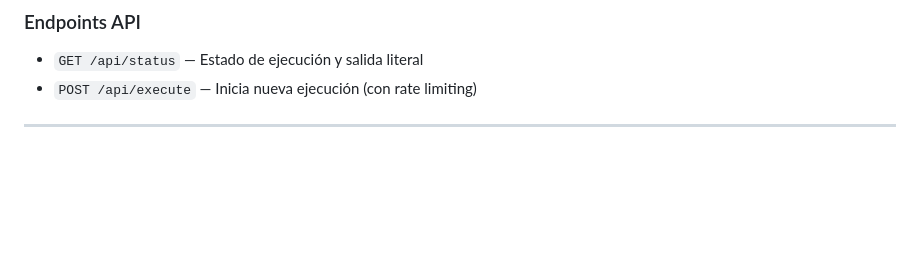
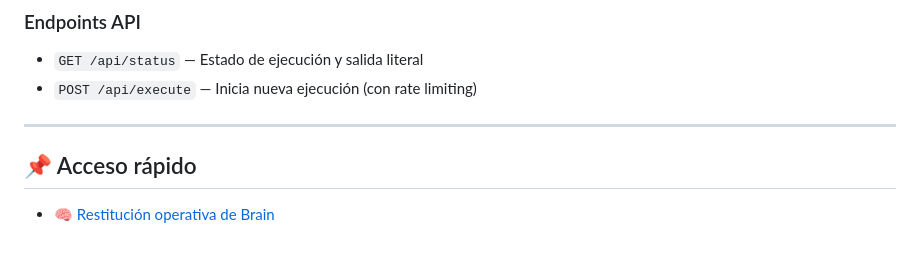
Before and after one commit to inbillsworld/Brain, a Markdown page: README.md, the part around the change. Drawn GitHub-style; blank space fills up the shorter version.

Commit message:
Add a quick access section to the README file
Add a new "Quick access" section to README.md with a link to "Brain-Restitucion.md".

Replit-Commit-Author: Agent
Replit-Commit-Session-Id: c585e6a8-8cc6-48ae-bde5-54a851818348
Replit-Commit-Checkpoint-Type: full_checkpoint
Replit-Commit-Event-Id: 99310fe9-b941-4ad2-84cd-37e8951615a3
Replit-Commit-Screenshot-Url: https://storage.googleapis.com/screenshot-production-us-central1/bf45d0bf-fae3-48cc-91e1-06adf29624fb/c585e6a8-8cc6-48ae-bde5-54a851818348/zGaJRh8

```diff
--- a/README.md
+++ b/README.md
@@ -129,3 +129,7 @@ El sistema sigue un flujo estricto con validación en cada etapa:
 - `POST /api/execute` — Inicia nueva ejecución (con rate limiting)
 
 ---
+
+## 📌 Acceso rápido
+
+- [🧠 Restitución operativa de Brain](docs/Brain-Restitucion.md)
```
